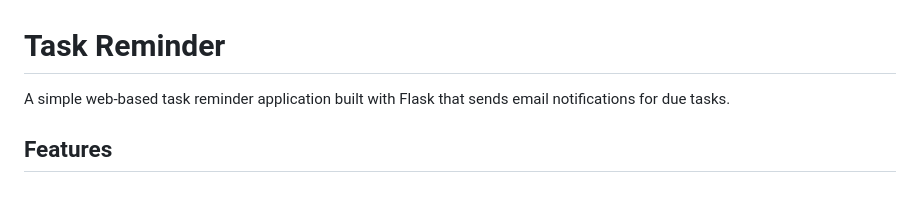
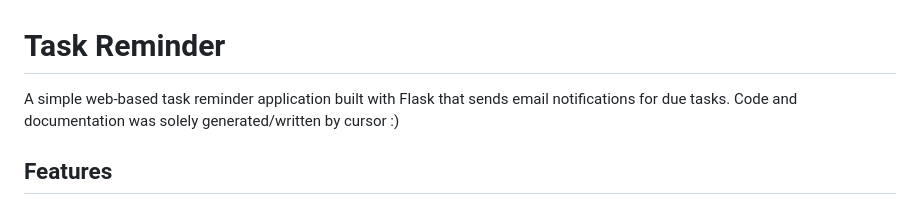
Before and after one commit to pekiti/tasktracker, a Markdown page: README.md, the part around the change. Drawn GitHub-style.

```diff
--- a/README.md
+++ b/README.md
@@ -1,6 +1,7 @@
 # Task Reminder
 
 A simple web-based task reminder application built with Flask that sends email notifications for due tasks.
+Code and documentation was solely generated/written by cursor :)
 
 ## Features
 
```
